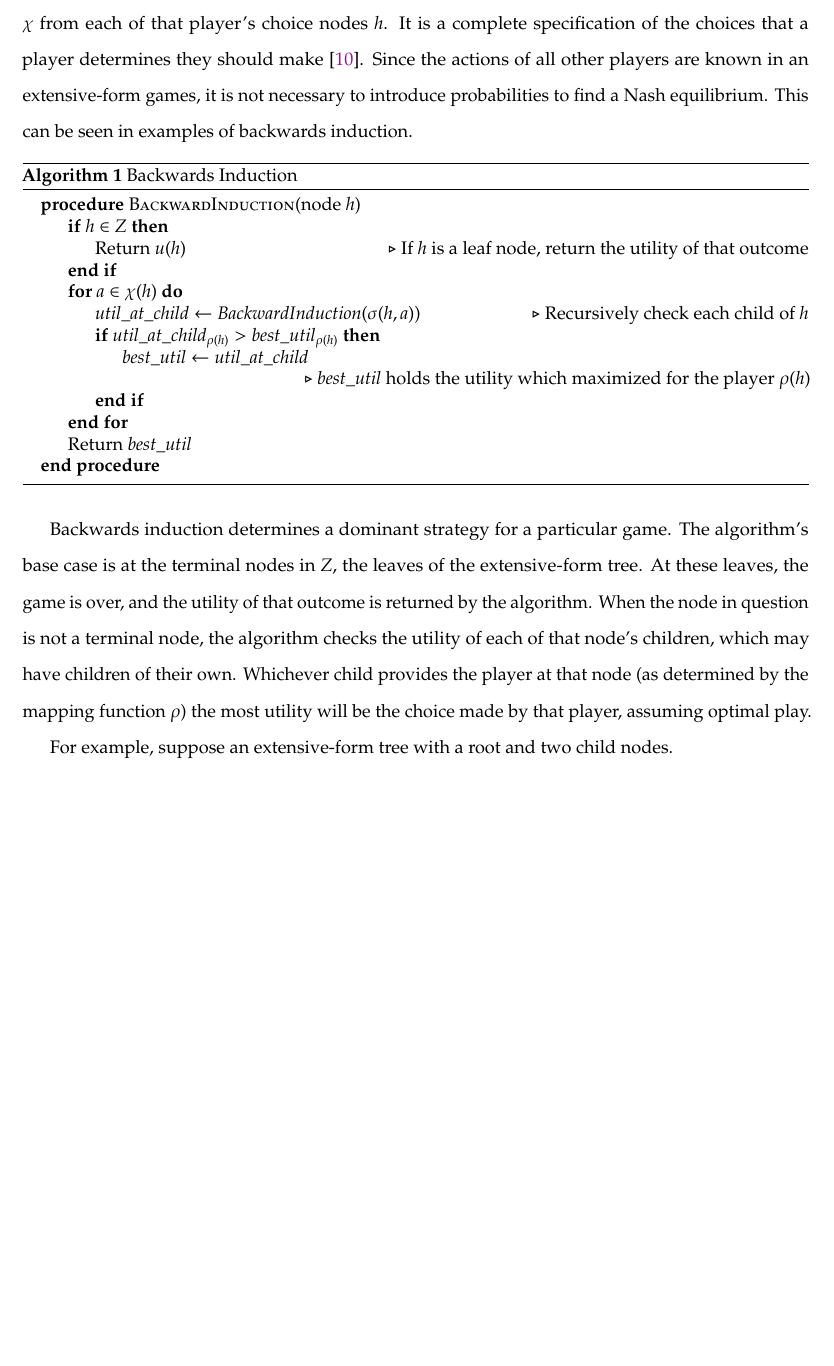
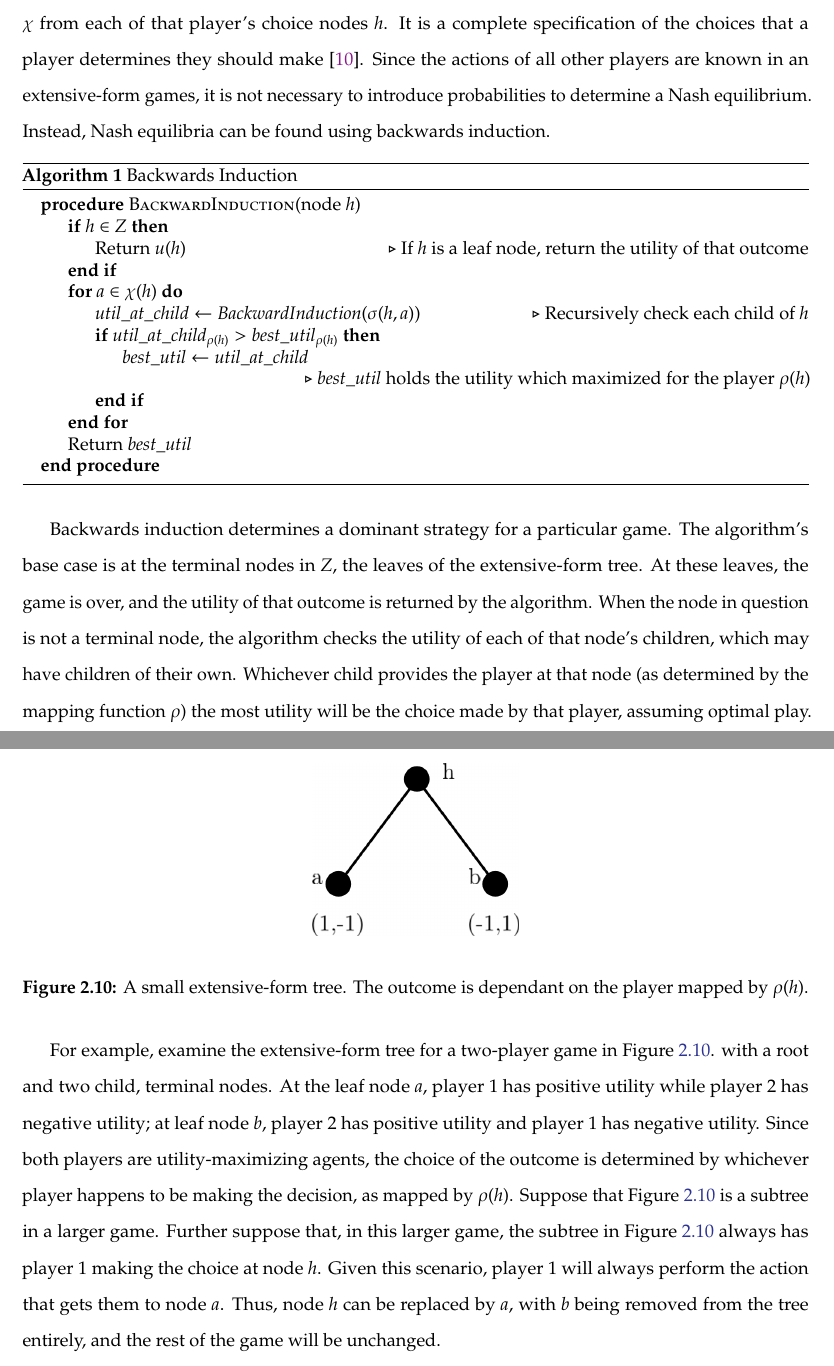
Before and after one commit to nczaban/IS, a LaTeX thesis (IS.tex, which reads chapters/ExtensiveTrees.tex): part of page 21 of 33 before the commit and two parts of pages 21 and 22 of 34 after it, the two joined at a grey line, cut so that both start at the same text, the shorter picture padded with empty space. Compiled offline with pdfLaTeX; a LaTeX package or settings file that is missing is left out.

Commit message:
Provide backward induction example

```diff
--- a/chapters/ExtensiveTrees.tex
+++ b/chapters/ExtensiveTrees.tex
@@ -206,7 +206,7 @@ Nash equilibria can be found in extensive-form games as well, and are defined th
 \begin{define}
   Let $G = (N, A, H, Z, \chi, \rho, \sigma, u)$ be a perfect-information extensive-form game. The pure strategies of player $i$ consist of the Cartesian product $\Pi_{h\in H, \rho(h)=i}\chi(h)$ \cite{shoh09}.
 \end{define}
-Given a perfect-information game, a player's pure strategy is the set of choices mapped by $\chi$ from each of that player's choice nodes $h$. It is a complete specification of the choices that a player determines they should make \cite{shoh09}. Since the actions of all other players are known in an extensive-form games, it is not necessary to introduce probabilities to find a Nash equilibrium. This can be seen in examples of backwards induction.
+Given a perfect-information game, a player's pure strategy is the set of choices mapped by $\chi$ from each of that player's choice nodes $h$. It is a complete specification of the choices that a player determines they should make \cite{shoh09}. Since the actions of all other players are known in an extensive-form games, it is not necessary to introduce probabilities to determine a Nash equilibrium. Instead, Nash equilibria can be found using backwards induction.
 \begin{algorithm}
   \caption{Backwards Induction}
   \begin{algorithmic}
@@ -230,4 +230,10 @@ Given a perfect-information game, a player's pure strategy is the set of choices
 
 Backwards induction determines a dominant strategy for a particular game. The algorithm's base case is at the terminal nodes in $Z$, the leaves of the extensive-form tree. At these leaves, the game is over, and the utility of that outcome is returned by the algorithm. When the node in question is not a terminal node, the algorithm checks the utility of each of that node's children, which may have children of their own. Whichever child provides the player at that node (as determined by the mapping function $\rho$) the most utility will be the choice made by that player, assuming optimal play.\\
 
-For example, suppose an extensive-form tree with a root and two child nodes.
+\begin{figure}[H]
+  \centering
+  \includegraphics[width=4cm]{figures/ExampleBackwardInduction.png}
+  \caption{A small extensive-form tree. The outcome is dependant on the player mapped by $\rho(h)$.}
+  \label{fig:BackwardInduction}
+\end{figure}
+For example, examine the extensive-form tree for a two-player game in Figure \ref{fig:BackwardInduction}. with a root and two child, terminal nodes. At the leaf node $a$, player 1 has positive utility while player 2 has negative utility; at leaf node $b$, player 2 has positive utility and player 1 has negative utility. Since both players are utility-maximizing agents, the choice of the outcome is determined by whichever player happens to be making the decision, as mapped by $\rho(h)$. Suppose that Figure \ref{fig:BackwardInduction} is a subtree in a larger game. Further suppose that, in this larger game, the subtree in Figure \ref{fig:BackwardInduction} always has player 1 making the choice at node $h$. Given this scenario, player 1 will always perform the action that gets them to node $a$. Thus, node $h$ can be replaced by $a$, with $b$ being removed from the tree entirely, and the rest of the game will be unchanged.
```
